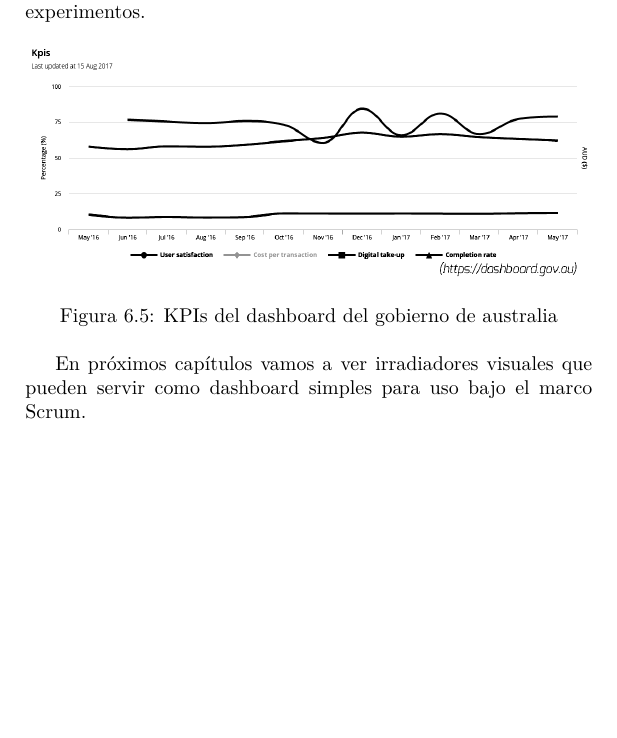
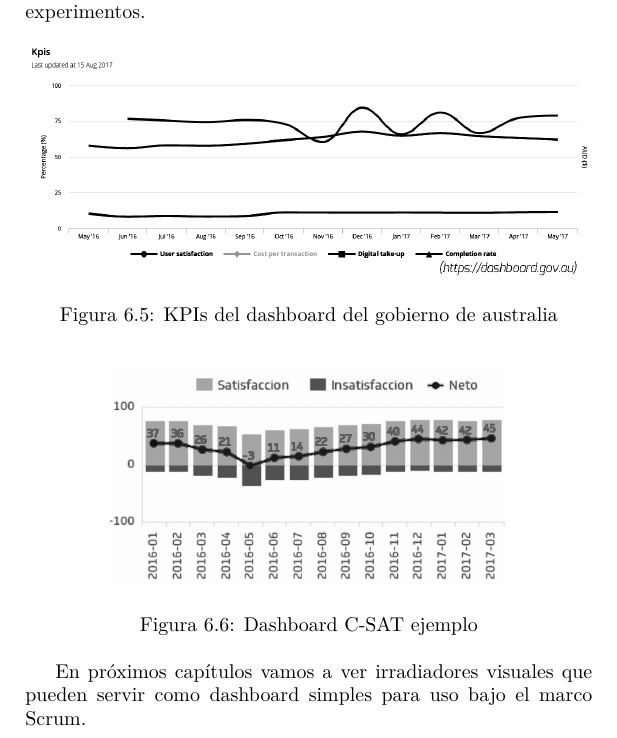
Before and after one commit to dariopalminio/ScrumEnIngenieriaDeSoftware, a LaTeX book (ScrumEnIngenieriaDeSoftware.tex, which reads content/metrics.tex): part of page 118 of 210, cut so that both start at the same text, the shorter picture padded with empty space. Compiled offline with pdfLaTeX.

Commit message:
Add c-sat dashboard as example

```diff
--- a/content/metrics.tex
+++ b/content/metrics.tex
@@ -264,6 +264,15 @@ Las métricas o KPIs, que intervienen en la consecución de los objetivos, son r
   \end{figure}
   \FloatBarrier
 
+  \begin{figure}[h]
+  \centering
+  \includegraphics[width=0.70\textwidth]{Dashboard_C-SAT_Digital-LATAM-Airlines_2016-2017}
+  \caption{Dashboard C-SAT ejemplo}
+  \centering
+  \label{fig:Dashboard_C-SAT_Digital-LATAM-Airlines_2016-2017} %\ref{fig:Dashboard_C-SAT_Digital-LATAM-Airlines_2016-2017}
+  \end{figure}
+  \FloatBarrier
+
 En próximos capítulos vamos a ver irradiadores visuales que pueden servir como dashboard simples para uso bajo el marco Scrum.
 
 \subsection{Métricas ágiles}
```
Also changed, not shown: images/Dashboard_C-SAT_Digital-LATAM-Airlines_2016-2017.png (added).
